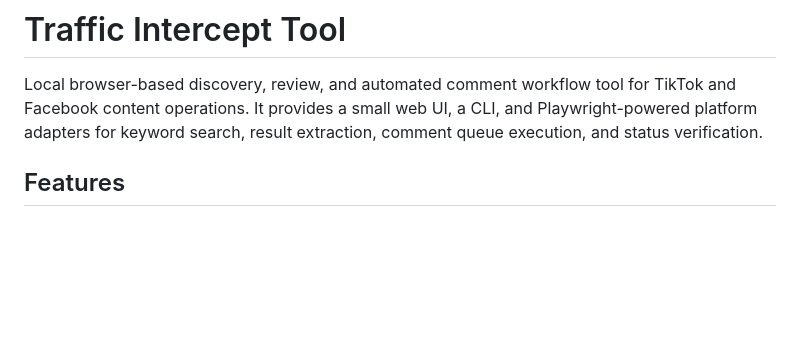
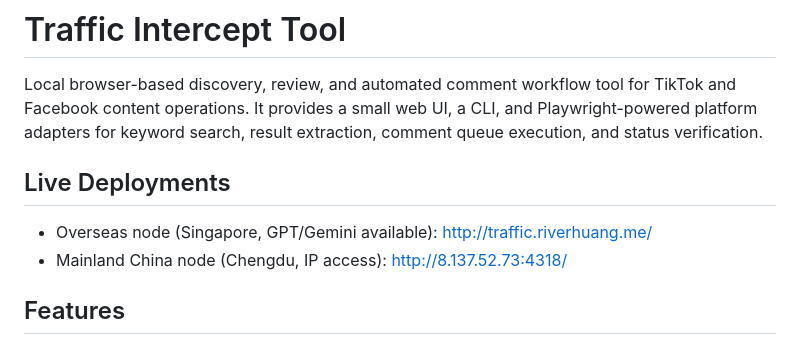
Before and after one commit to river-huang-dev/traffic-intercept-tool, a Markdown page: README.md, the part around the change. GitHub-like rendering; blank space fills up the shorter version.

Commit message:
docs: add deployment links

```diff
--- a/README.md
+++ b/README.md
@@ -1,6 +1,11 @@
 # Traffic Intercept Tool
 
 Local browser-based discovery, review, and automated comment workflow tool for TikTok and Facebook content operations. It provides a small web UI, a CLI, and Playwright-powered platform adapters for keyword search, result extraction, comment queue execution, and status verification.
+
+## Live Deployments
+
+- Overseas node (Singapore, GPT/Gemini available): http://traffic.riverhuang.me/
+- Mainland China node (Chengdu, IP access): http://8.137.52.73:4318/
 
 ## Features
 
```
